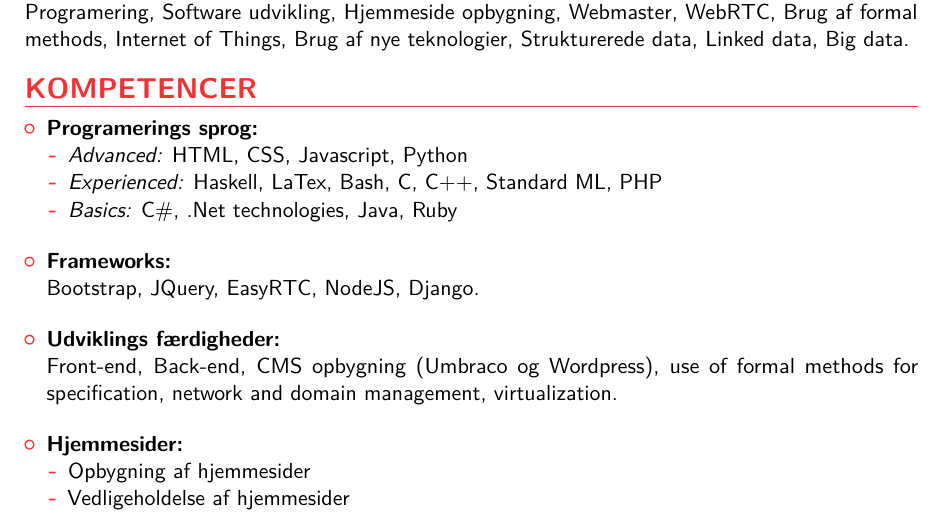
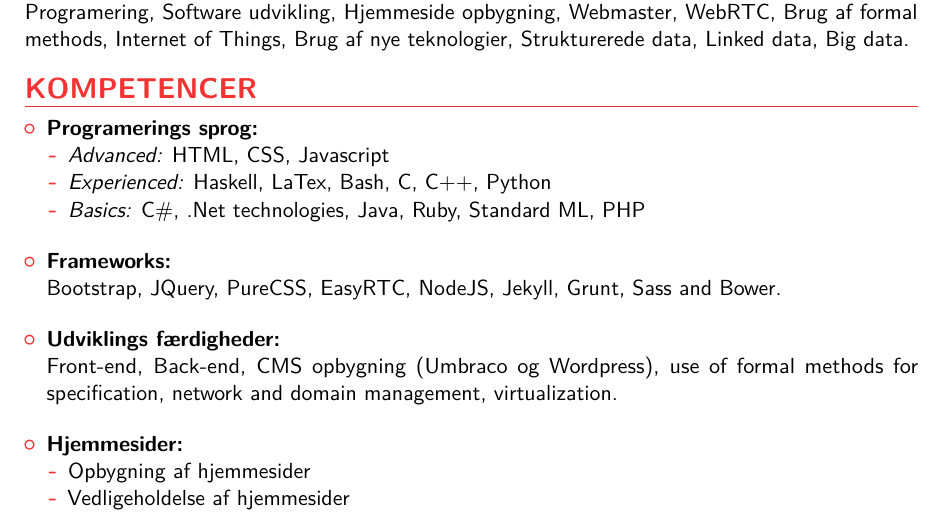
Before and after one commit to emilioidk/cv, a LaTeX CV (main.tex): part of page 1 of 3, cut so that both start at the same text. Compiled offline with pdfLaTeX.

Commit message:
Updating skills and frameworks; Adding Makefile for handling all building

```diff
--- a/main.tex
+++ b/main.tex
@@ -88,14 +87,14 @@ Programering, Software udvikling, Hjemmeside opbygning, Webmaster, WebRTC, Brug
 \begin{itemize}
 \item \textbf{Programming languages:}
 \begin{itemize}
-\item \textit{Advanced:} HTML, CSS, Javascript, Python
-\item \textit{Experienced:} Haskell, LaTex, Bash, C, C++, Standard ML, PHP
-\item \textit{Basics:} C\#, .Net technologies, Java, Ruby
+\item \textit{Advanced:} HTML, CSS, Javascript
+\item \textit{Experienced:} Haskell, LaTex, Bash, C, C++, Python
+\item \textit{Basics:} C\#, .Net technologies, Java, Ruby, Standard ML, PHP
 \end{itemize}
 \bigskip
 
-\item \textbf{Frameworks:}\\
-Bootstrap, JQuery, EasyRTC, NodeJS, Django.
+\item \textbf{Frameworks and tools:}\\
+Bootstrap, JQuery, PureCSS, EasyRTC, NodeJS, Jekyll, Grunt, Sass and Bower.
 \bigskip
 
 \item \textbf{Development skills:}\\
@@ -114,14 +113,14 @@ Front-end, Back-end, CMS developing (Umbraco and Wordpress), use of formal metho
 \begin{itemize}
 \item \textbf{Programerings sprog:}
 \begin{itemize}
-\item \textit{Advanced:} HTML, CSS, Javascript, Python
-\item \textit{Experienced:} Haskell, LaTex, Bash, C, C++, Standard ML, PHP
-\item \textit{Basics:} C\#, .Net technologies, Java, Ruby
+\item \textit{Advanced:} HTML, CSS, Javascript
+\item \textit{Experienced:} Haskell, LaTex, Bash, C, C++, Python
+\item \textit{Basics:} C\#, .Net technologies, Java, Ruby, Standard ML, PHP
 \end{itemize}
 \bigskip
 
 \item \textbf{Frameworks:}\\
-Bootstrap, JQuery, EasyRTC, NodeJS, Django.
+Bootstrap, JQuery, PureCSS, EasyRTC, NodeJS, Jekyll, Grunt, Sass and Bower.
 \bigskip
 
 \item \textbf{Udviklings færdigheder:}\\
```
Also changed, not shown: CV Dansk.pdf, CVDansk.pdf, CVEnglish.pdf, Makefile (added), main.tex (1 more changed lines), 1 other file.
